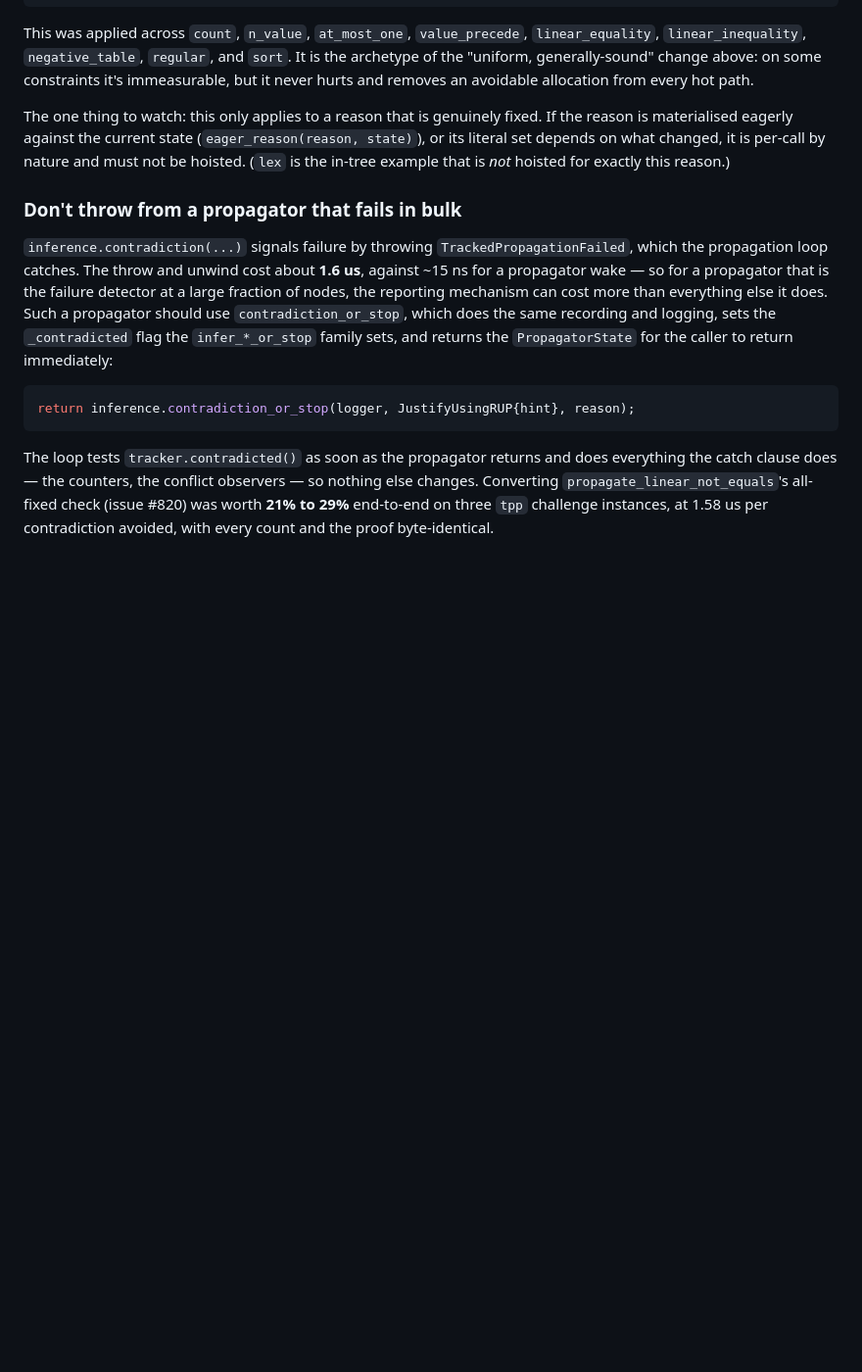
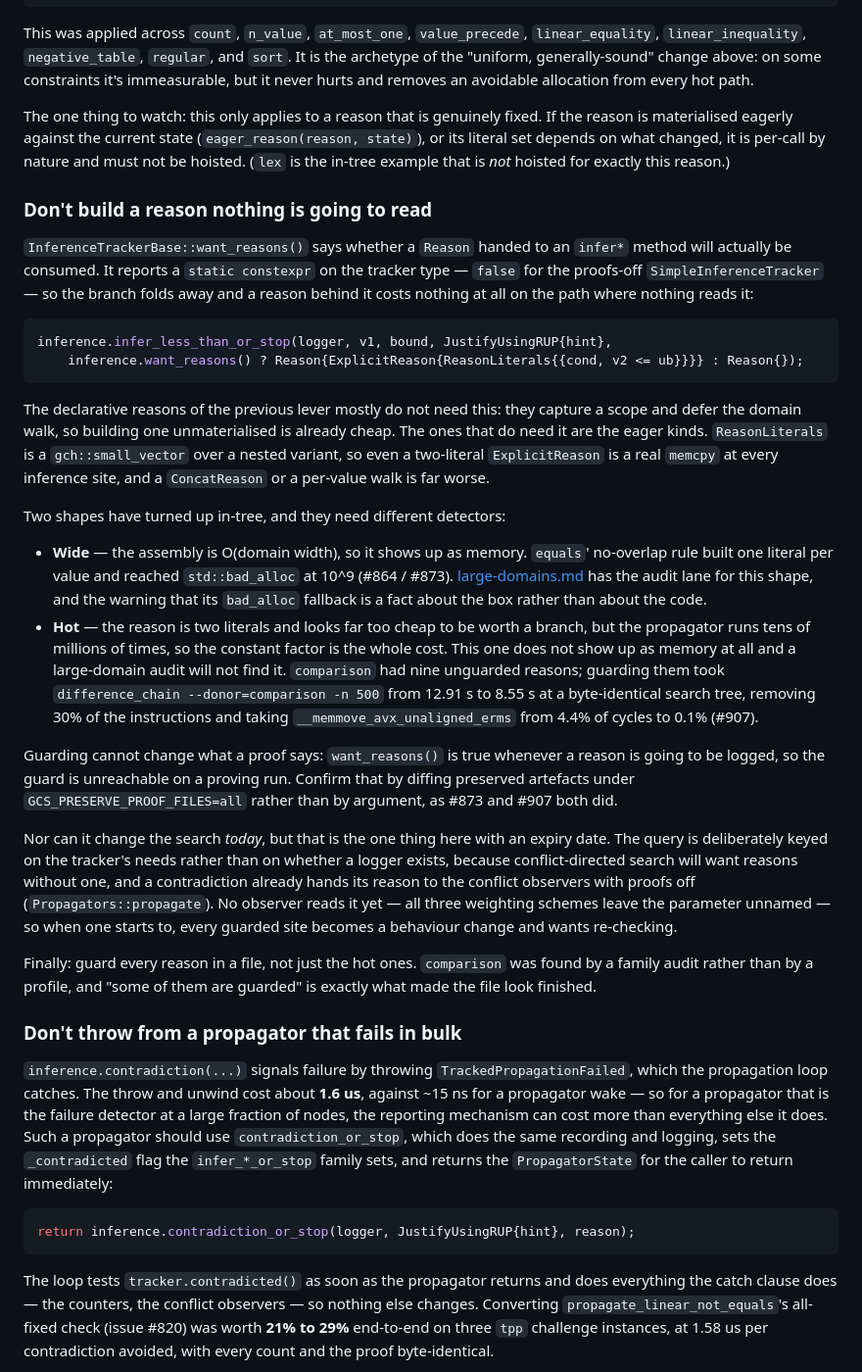
Before and after one commit to ciaranm/glasgow-constraint-solver, a Markdown page: dev_docs/propagator-performance.md, the part around the change. Shown at 98% size. GitHub-like rendering; blank space fills up the shorter version.

Commit message:
Give propagator-performance.md the reason-guarding lever (#907)
The document has a lever for reusing a declarative reason instead of
rebuilding it, but nothing about not building an eager one at all. That is a
separate lever with a separate detector, and it has now been the cause of two
issues.

The two shapes want naming apart. The wide one (#864 / #873, equals) is
O(domain width) and shows up as memory, which is what the large-domains audit
lane is for; large-domains.md already covers it, and this points there. The hot
one (#907, comparison) is two literals, uses no measurable memory, and a
large-domain audit will never find it -- the cost is purely the constant factor
times the propagation count.

Also records the two things that make the guard safe, since both are easy to
get wrong from first principles: it cannot change a proof, because
want_reasons() is true exactly when a reason is going to be logged; and it
cannot change the search today, but only because no conflict observer yet reads
the reason a contradiction hands it, which is a fact with an expiry date rather
than a property of the design.

Co-Authored-By: Claude Opus 5 (1M context) <noreply@anthropic.com>
Claude-Session: https://claude.ai/code/session_018s5Rxd5qtz8CRHe53cFzLy

````diff
--- a/dev_docs/propagator-performance.md
+++ b/dev_docs/propagator-performance.md
@@ -229,6 +229,58 @@ If the reason is materialised eagerly against the current state
 (`eager_reason(reason, state)`), or its literal set depends on what changed,
 it is per-call by nature and must not be hoisted. (`lex` is the in-tree example
 that is *not* hoisted for exactly this reason.)
+
+### Don't build a reason nothing is going to read
+
+`InferenceTrackerBase::want_reasons()` says whether a `Reason` handed to an
+`infer*` method will actually be consumed. It reports a `static constexpr` on
+the tracker type — `false` for the proofs-off `SimpleInferenceTracker` — so the
+branch folds away and a reason behind it costs nothing at all on the path where
+nothing reads it:
+
+```cpp
+inference.infer_less_than_or_stop(logger, v1, bound, JustifyUsingRUP{hint},
+    inference.want_reasons() ? Reason{ExplicitReason{ReasonLiterals{{cond, v2 <= ub}}}} : Reason{});
+```
+
+The declarative reasons of the previous lever mostly do not need this: they
+capture a scope and defer the domain walk, so building one unmaterialised is
+already cheap. The ones that do need it are the eager kinds. `ReasonLiterals`
+is a `gch::small_vector` over a nested variant, so even a two-literal
+`ExplicitReason` is a real `memcpy` at every inference site, and a
+`ConcatReason` or a per-value walk is far worse.
+
+Two shapes have turned up in-tree, and they need different detectors:
+
+- **Wide** — the assembly is O(domain width), so it shows up as memory.
+  `equals`' no-overlap rule built one literal per value and reached
+  `std::bad_alloc` at 10^9 (#864 / #873). [large-domains.md](large-domains.md)
+  has the audit lane for this shape, and the warning that its `bad_alloc`
+  fallback is a fact about the box rather than about the code.
+- **Hot** — the reason is two literals and looks far too cheap to be worth a
+  branch, but the propagator runs tens of millions of times, so the constant
+  factor is the whole cost. This one does not show up as memory at all and a
+  large-domain audit will not find it. `comparison` had nine unguarded reasons;
+  guarding them took `difference_chain --donor=comparison -n 500` from 12.91 s
+  to 8.55 s at a byte-identical search tree, removing 30% of the instructions
+  and taking `__memmove_avx_unaligned_erms` from 4.4% of cycles to 0.1% (#907).
+
+Guarding cannot change what a proof says: `want_reasons()` is true whenever a
+reason is going to be logged, so the guard is unreachable on a proving run.
+Confirm that by diffing preserved artefacts under `GCS_PRESERVE_PROOF_FILES=all`
+rather than by argument, as #873 and #907 both did.
+
+Nor can it change the search *today*, but that is the one thing here with an
+expiry date. The query is deliberately keyed on the tracker's needs rather than
+on whether a logger exists, because conflict-directed search will want reasons
+without one, and a contradiction already hands its reason to the conflict
+observers with proofs off (`Propagators::propagate`). No observer reads it yet —
+all three weighting schemes leave the parameter unnamed — so when one starts to,
+every guarded site becomes a behaviour change and wants re-checking.
+
+Finally: guard every reason in a file, not just the hot ones. `comparison` was
+found by a family audit rather than by a profile, and "some of them are guarded"
+is exactly what made the file look finished.
 
 ### Don't throw from a propagator that fails in bulk
 
````
